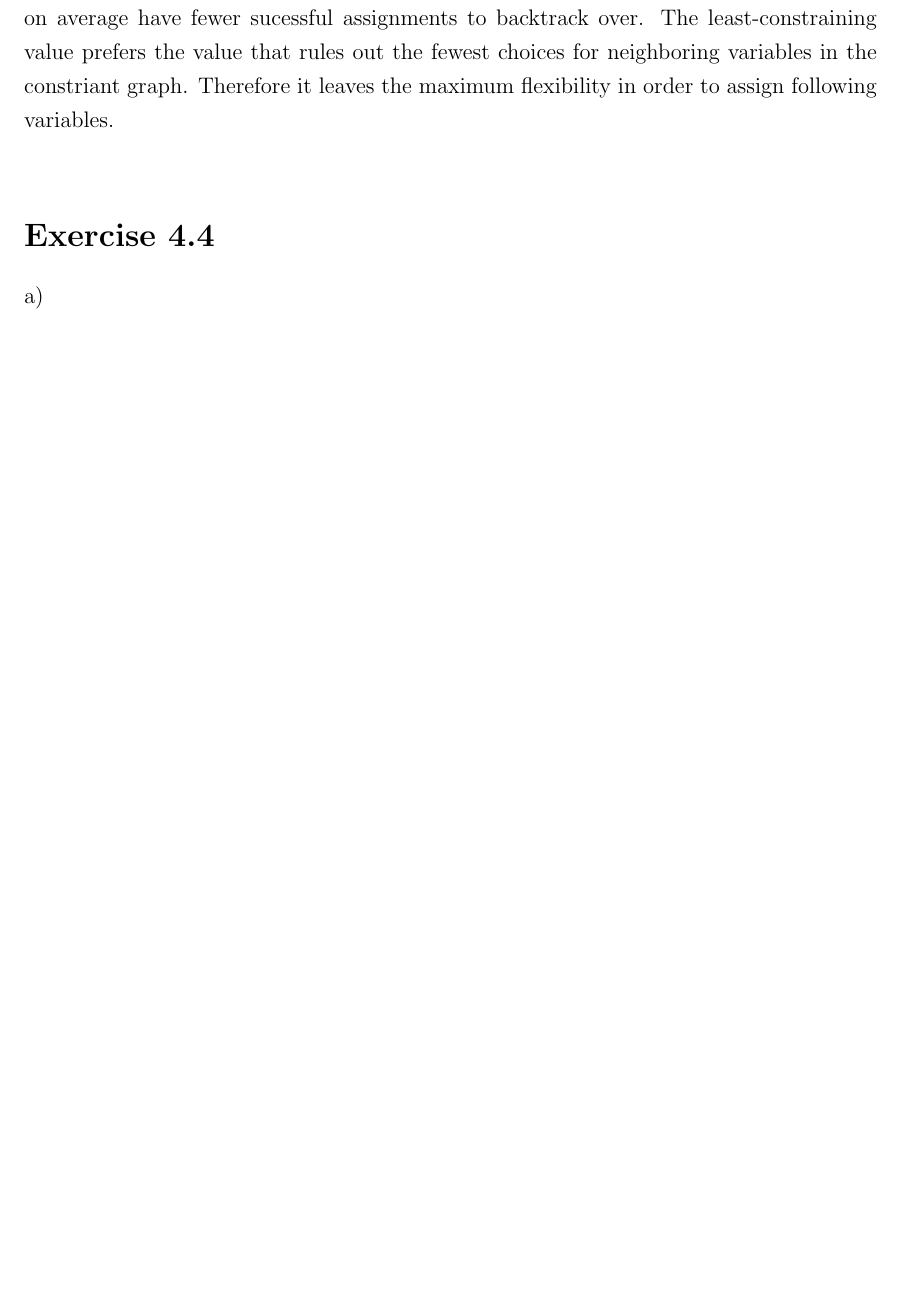
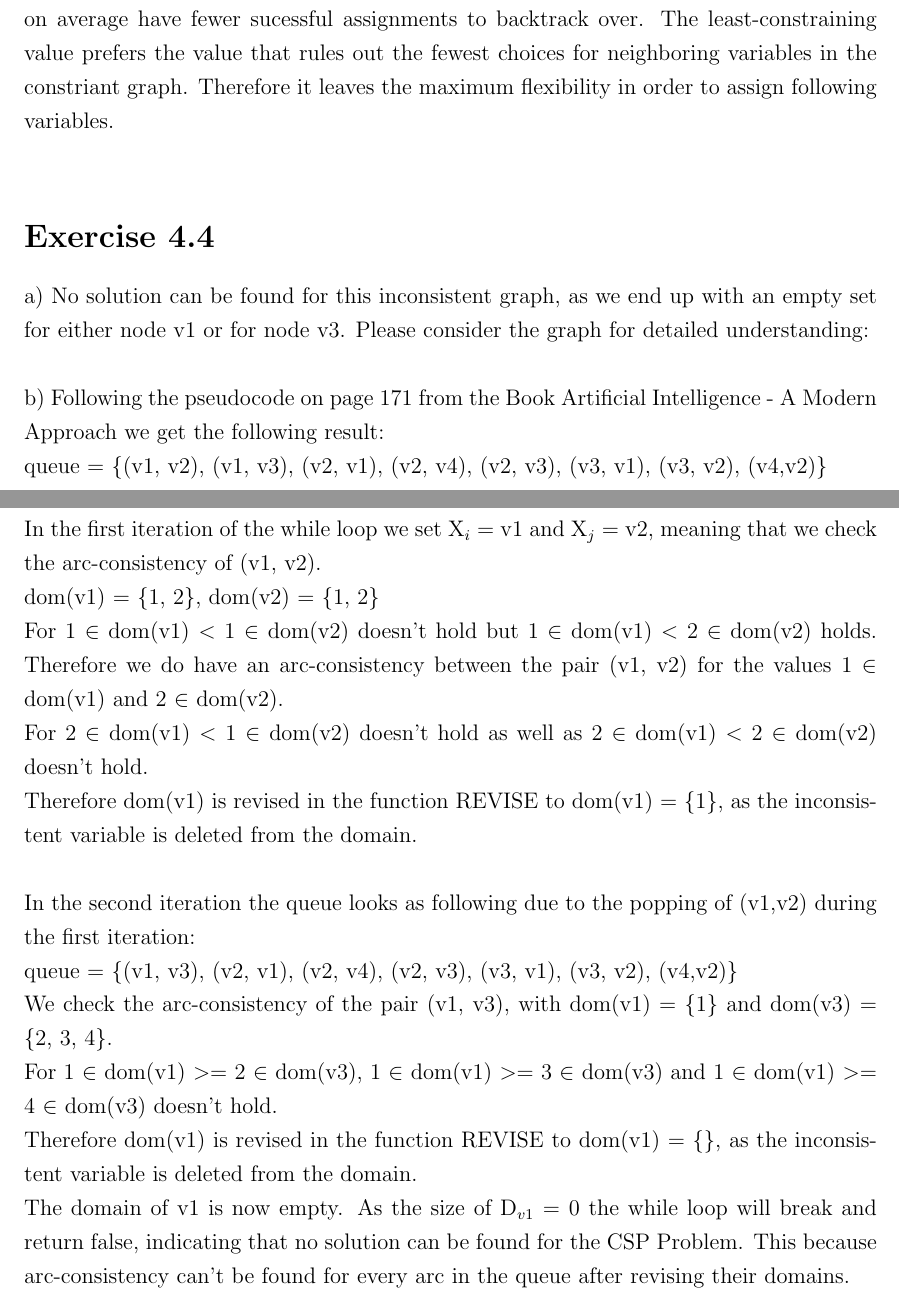
Before and after one commit to TwoDigitsOneNumber/IntroAI_Exercises, a LaTeX document (4/sheet4.tex): part of page 4 of 4 before the commit and two parts of pages 4 and 5 of 5 after it, the two joined at a grey line, cut so that both start at the same text, the shorter picture padded with empty space. Compiled offline with pdfLaTeX.

Commit message:
Theory finished
Only Graphs are missing

```diff
--- a/4/sheet4.tex
+++ b/4/sheet4.tex
@@ -101,8 +110,20 @@ c) If we pick the variable which is most likely to fail soon then the failure wi
 \section*{Exercise 4.4}
 
 
-a) \\
-b) \\
+a) No solution can be found for this inconsistent graph, as we end up with an empty set for either node v1 or for node v3. Please consider the graph for detailed understanding:\\ \\
+b) Following the pseudocode on page 171 from the Book Artificial Intelligence - A Modern Approach we get the following result: \\
+queue = \{(v1, v2), (v1, v3), (v2, v1), (v2, v4), (v2, v3), (v3, v1), (v3, v2), (v4,v2)\}\\
+In the first iteration of the while loop we set X$_{i}$ = v1 and X$_{j}$ = v2, meaning that we check the arc-consistency of (v1, v2).\\
+dom(v1) = \{1, 2\}, dom(v2) = \{1, 2\}\\
+For 1 $\in$ dom(v1) $<$ 1 $\in$ dom(v2) doesn't hold but 1 $\in$ dom(v1) $<$ 2 $\in$ dom(v2) holds.
+Therefore we do have an arc-consistency between the pair (v1, v2) for the values 1 $\in$ dom(v1) and 2 $\in$ dom(v2).\\
+For 2 $\in$ dom(v1) $<$ 1 $\in$ dom(v2) doesn't hold as well as 2 $\in$ dom(v1) $<$ 2 $\in$ dom(v2) doesn't hold.\\ Therefore dom(v1) is revised in the function REVISE to dom(v1) = \{1\}, as the inconsistent variable is deleted from the domain.\\ \\
+In the second iteration the queue looks as following due to the popping of (v1,v2) during the first iteration:\\
+queue = \{(v1, v3), (v2, v1), (v2, v4), (v2, v3), (v3, v1), (v3, v2), (v4,v2)\}\\
+We check the arc-consistency of the pair (v1, v3), with dom(v1) = \{1\} and dom(v3) = \{2, 3, 4\}.\\
+For 1 $\in$ dom(v1) $>=$ 2 $\in$ dom(v3), 1 $\in$ dom(v1) $>=$ 3 $\in$ dom(v3) and 1 $\in$ dom(v1) $>=$ 4 $\in$ dom(v3) doesn't hold.\\
+Therefore dom(v1) is revised in the function REVISE to dom(v1) = \{\}, as the inconsistent variable is deleted from the domain.\\
+The domain of v1 is now empty. As the size of D$_{v1}$  = 0 the while loop will break and return false, indicating that no solution can be found for the CSP Problem. This because arc-consistency can't be found for every arc in the queue after revising their domains.
 
 
 \end{document}
```
Also changed, not shown: 4/sheet4.tex (29 more changed lines).
